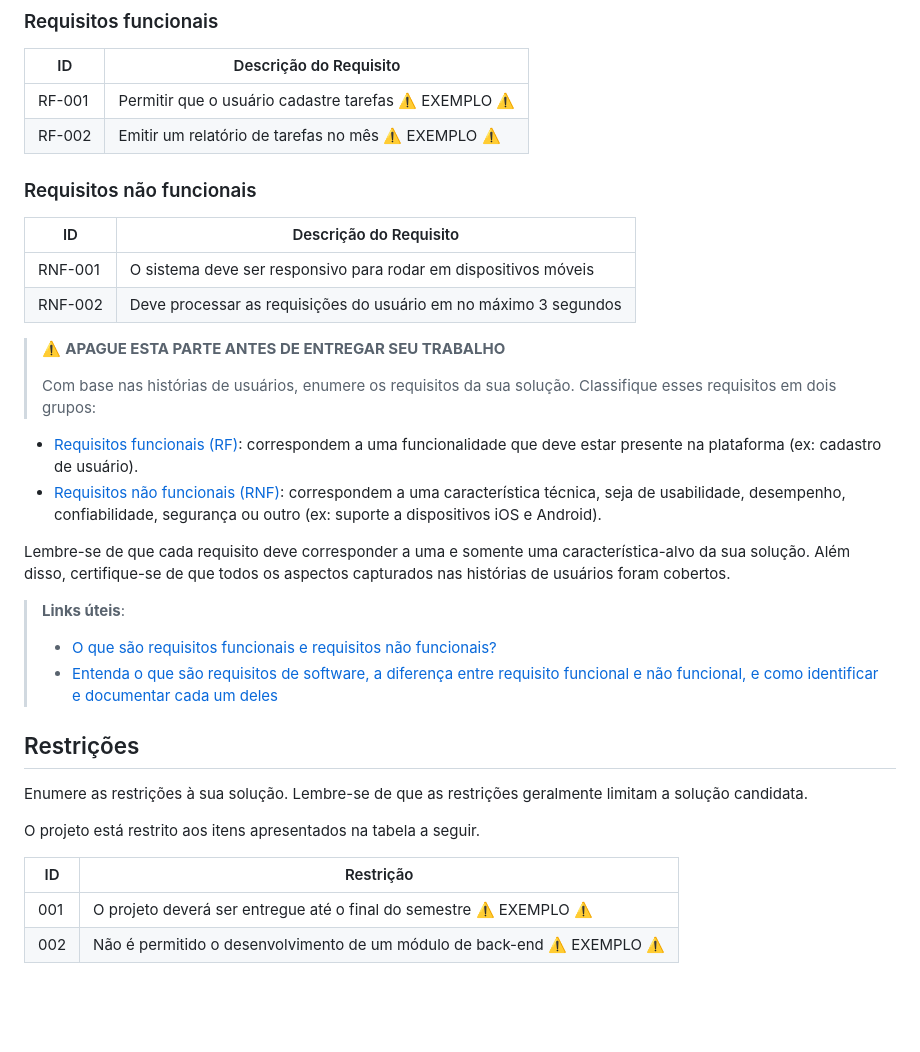
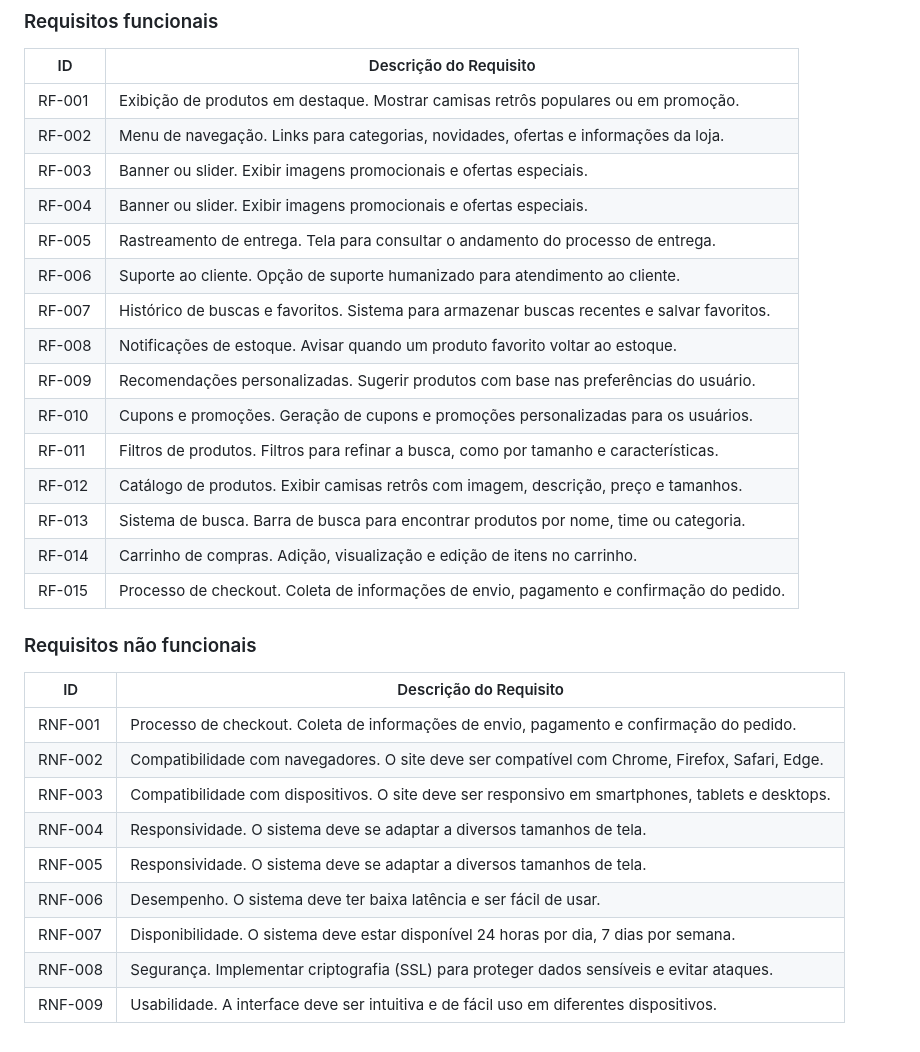
Before and after one commit to ICEI-PUC-Minas-PCO-ADS-TI/pco-ads-2024-2-tiaw-useretro, a Markdown page: docs/03-Product-design.md, the part around the change. GitHub-like rendering; blank space fills up the shorter version.

```diff
--- a/docs/03-Product-design.md
+++ b/docs/03-Product-design.md
@@ -36,44 +36,32 @@ As tabelas a seguir apresentam os requisitos funcionais e não funcionais que de
 
 | ID     | Descrição do Requisito                                   |
 | ------ | ----------------------------------------------------------|
-| RF-001 | Permitir que o usuário cadastre tarefas ⚠️ EXEMPLO ⚠️|
-| RF-002 | Emitir um relatório de tarefas no mês ⚠️ EXEMPLO ⚠️ |
+| RF-001 | Exibição de produtos em destaque. Mostrar camisas retrôs populares ou em promoção.|
+| RF-002 | Menu de navegação. Links para categorias, novidades, ofertas e informações da loja.|
+| RF-003 | Banner ou slider. Exibir imagens promocionais e ofertas especiais.|
+| RF-004 | Banner ou slider. Exibir imagens promocionais e ofertas especiais.|
+| RF-005 | Rastreamento de entrega. Tela para consultar o andamento do processo de entrega.|
+| RF-006 | Suporte ao cliente. Opção de suporte humanizado para atendimento ao cliente.|
+| RF-007 | Histórico de buscas e favoritos. Sistema para armazenar buscas recentes e salvar favoritos.|
+| RF-008 | Notificações de estoque. Avisar quando um produto favorito voltar ao estoque.|
+| RF-009 | Recomendações personalizadas. Sugerir produtos com base nas preferências do usuário.|
+| RF-010 | Cupons e promoções. Geração de cupons e promoções personalizadas para os usuários.|
+| RF-011 | Filtros de produtos. Filtros para refinar a busca, como por tamanho e características.|
+| RF-012 | Catálogo de produtos. Exibir camisas retrôs com imagem, descrição, preço e tamanhos.|
+| RF-013 | Sistema de busca. Barra de busca para encontrar produtos por nome, time ou categoria.|
+| RF-014 | Carrinho de compras. Adição, visualização e edição de itens no carrinho.|
+| RF-015 | Processo de checkout. Coleta de informações de envio, pagamento e confirmação do pedido.|
 
 ### Requisitos não funcionais
 
 | ID      | Descrição do Requisito                                                              |
 | ------- | ------------------------------------------------------------------------------------- |
-| RNF-001 | O sistema deve ser responsivo para rodar em dispositivos móveis |
-| RNF-002 | Deve processar as requisições do usuário em no máximo 3 segundos |
-
-> ⚠️ **APAGUE ESTA PARTE ANTES DE ENTREGAR SEU TRABALHO**
->
-> Com base nas histórias de usuários, enumere os requisitos da sua solução. Classifique esses requisitos em dois grupos:
-
-- [Requisitos funcionais
- (RF)](https://pt.wikipedia.org/wiki/Requisito_funcional):
- correspondem a uma funcionalidade que deve estar presente na
-  plataforma (ex: cadastro de usuário).
-- [Requisitos não funcionais
-  (RNF)](https://pt.wikipedia.org/wiki/Requisito_n%C3%A3o_funcional):
-  correspondem a uma característica técnica, seja de usabilidade,
-  desempenho, confiabilidade, segurança ou outro (ex: suporte a
-  dispositivos iOS e Android).
-
-Lembre-se de que cada requisito deve corresponder a uma e somente uma característica-alvo da sua solução. Além disso, certifique-se de que todos os aspectos capturados nas histórias de usuários foram cobertos.
-
-> **Links úteis**:
-> - [O que são requisitos funcionais e requisitos não funcionais?](https://codificar.com.br/requisitos-funcionais-nao-funcionais/)
-> - [Entenda o que são requisitos de software, a diferença entre requisito funcional e não funcional, e como identificar e documentar cada um deles](https://analisederequisitos.com.br/requisitos-funcionais-e-requisitos-nao-funcionais-o-que-sao/)
-
-
-## Restrições
-
-Enumere as restrições à sua solução. Lembre-se de que as restrições geralmente limitam a solução candidata.
-
-O projeto está restrito aos itens apresentados na tabela a seguir.
-
-|ID| Restrição                                             |
-|--|-------------------------------------------------------|
-|001| O projeto deverá ser entregue até o final do semestre ⚠️ EXEMPLO ⚠️ |
-|002| Não é permitido o desenvolvimento de um módulo de back-end  ⚠️ EXEMPLO ⚠️  |
+| RNF-001 | Processo de checkout. Coleta de informações de envio, pagamento e confirmação do pedido.|
+| RNF-002 | Compatibilidade com navegadores. O site deve ser compatível com Chrome, Firefox, Safari, Edge.|
+| RNF-003 | Compatibilidade com dispositivos. O site deve ser responsivo em smartphones, tablets e desktops.|
+| RNF-004 | Responsividade. O sistema deve se adaptar a diversos tamanhos de tela.|
+| RNF-005 | Responsividade. O sistema deve se adaptar a diversos tamanhos de tela.|
+| RNF-006 | Desempenho. O sistema deve ter baixa latência e ser fácil de usar.|
+| RNF-007 | Disponibilidade. O sistema deve estar disponível 24 horas por dia, 7 dias por semana.|
+| RNF-008 | Segurança. Implementar criptografia (SSL) para proteger dados sensíveis e evitar ataques.|
+| RNF-009 | Usabilidade. A interface deve ser intuitiva e de fácil uso em diferentes dispositivos.|
```
